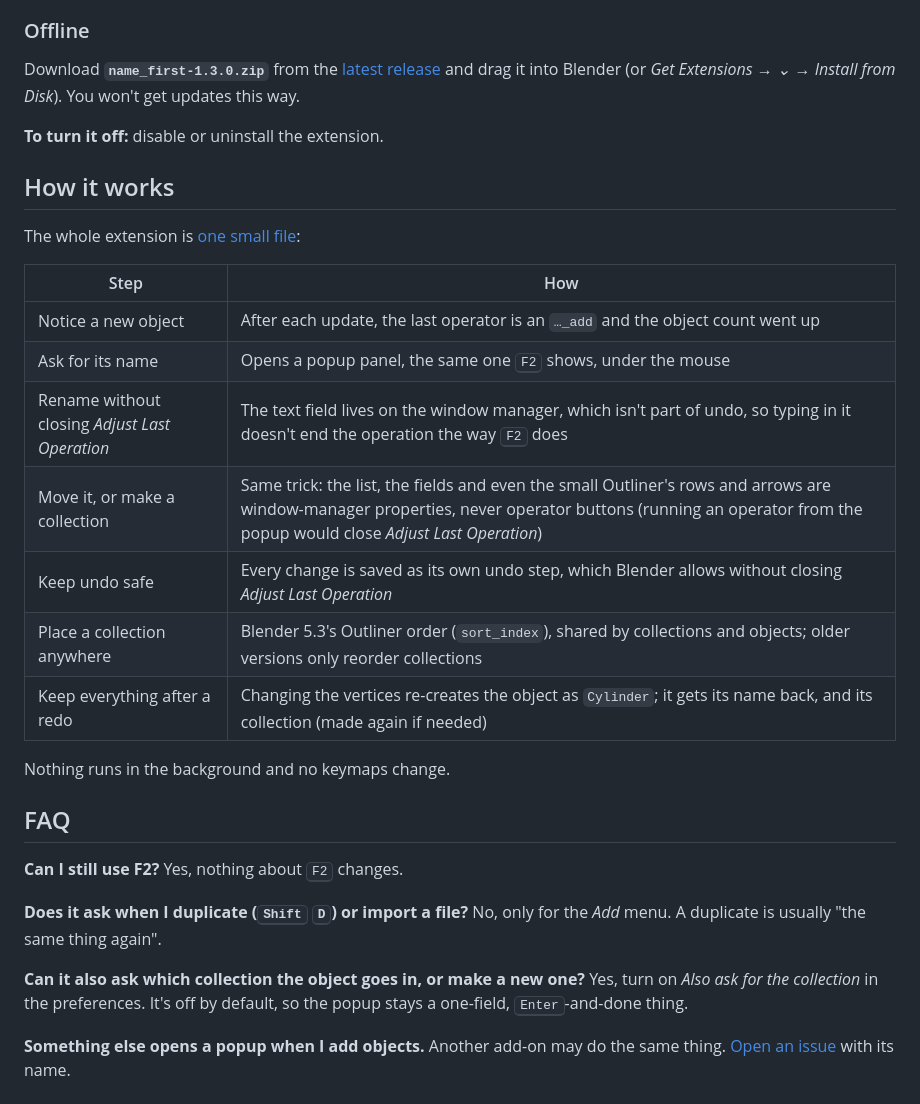
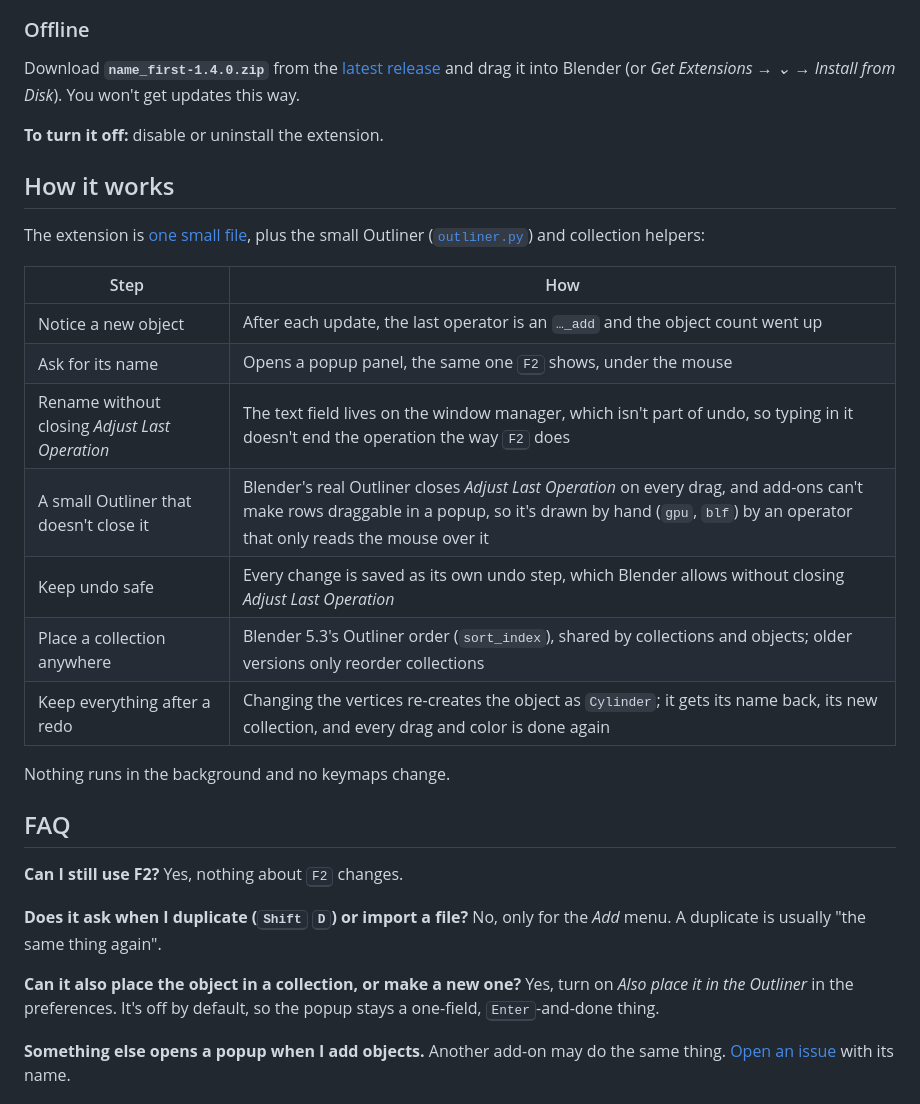
Before and after one commit to bayromest/name-first, a Markdown page: README.md, the part around one of its changes. Drawn GitHub-style.

```diff
--- a/README.md
+++ b/README.md
@@ -99,24 +96,25 @@ repository, so you still get updates.
 
 ### Offline
 
-Download **`name_first-1.3.0.zip`** from the [latest release](../../releases/latest) and drag
+Download **`name_first-1.4.0.zip`** from the [latest release](../../releases/latest) and drag
 it into Blender (or *Get Extensions → ⌄ → Install from Disk*). You won't get updates this way.
 
 **To turn it off:** disable or uninstall the extension.
 
 ## How it works
 
-The whole extension is [one small file](extension/name_first/__init__.py):
+The extension is [one small file](extension/name_first/__init__.py), plus the small Outliner
+([`outliner.py`](extension/name_first/outliner.py)) and collection helpers:
 
 | Step | How |
 | --- | --- |
 | Notice a new object | After each update, the last operator is an `…_add` and the object count went up |
 | Ask for its name | Opens a popup panel, the same one <kbd>F2</kbd> shows, under the mouse |
 | Rename without closing *Adjust Last Operation* | The text field lives on the window manager, which isn't part of undo, so typing in it doesn't end the operation the way <kbd>F2</kbd> does |
-| Move it, or make a collection | Same trick: the list, the fields and even the small Outliner's rows and arrows are window-manager properties, never operator buttons (running an operator from the popup would close *Adjust Last Operation*) |
+| A small Outliner that doesn't close it | Blender's real Outliner closes *Adjust Last Operation* on every drag, and add-ons can't make rows draggable in a popup, so it's drawn by hand (`gpu`, `blf`) by an operator that only reads the mouse over it |
 | Keep undo safe | Every change is saved as its own undo step, which Blender allows without closing *Adjust Last Operation* |
 | Place a collection anywhere | Blender 5.3's Outliner order (`sort_index`), shared by collections and objects; older versions only reorder collections |
-| Keep everything after a redo | Changing the vertices re-creates the object as `Cylinder`; it gets its name back, and its collection (made again if needed) |
+| Keep everything after a redo | Changing the vertices re-creates the object as `Cylinder`; it gets its name back, its new collection, and every drag and color is done again |
 
 Nothing runs in the background and no keymaps change.
 
@@ -128,8 +126,8 @@ Yes, nothing about <kbd>F2</kbd> changes.
 **Does it ask when I duplicate (<kbd>Shift</kbd> <kbd>D</kbd>) or import a file?**
 No, only for the *Add* menu. A duplicate is usually "the same thing again".
 
-**Can it also ask which collection the object goes in, or make a new one?**
-Yes, turn on *Also ask for the collection* in the preferences. It's off by default, so the
+**Can it also place the object in a collection, or make a new one?**
+Yes, turn on *Also place it in the Outliner* in the preferences. It's off by default, so the
 popup stays a one-field, <kbd>Enter</kbd>-and-done thing.
 
 **Something else opens a popup when I add objects.**
```
Also changed, not shown: other parts of README.md (+17 -20 lines), assets/preview-collection.png, 9 other files.
